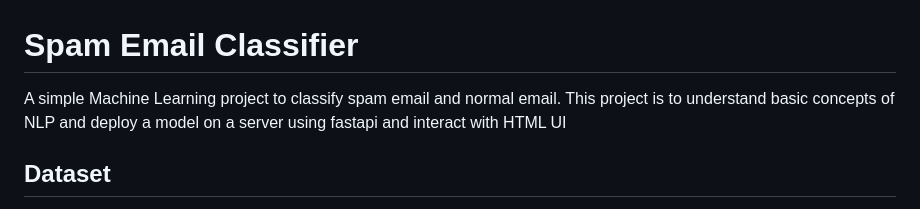
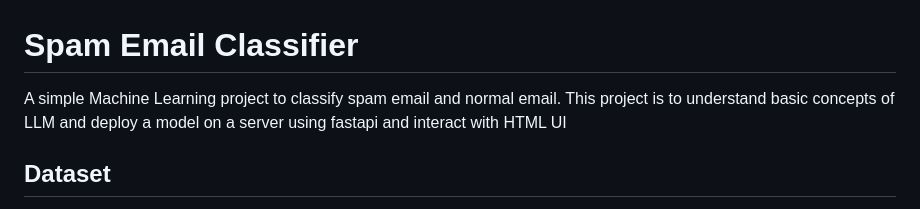
Before and after one commit to dangminh214/Spam-Email-Classifier, a Markdown page: README.md, the part around the change. Drawn GitHub-style.

Commit message:
adjust readme.md

```diff
--- a/README.md
+++ b/README.md
@@ -1,6 +1,6 @@
 # Spam Email Classifier
 
-A simple Machine Learning project to classify spam email and normal email. This project is to understand basic concepts of NLP and deploy a model on a server using fastapi and interact with HTML UI
+A simple Machine Learning project to classify spam email and normal email. This project is to understand basic concepts of LLM and deploy a model on a server using fastapi and interact with HTML UI
 
 ## Dataset
 
```
